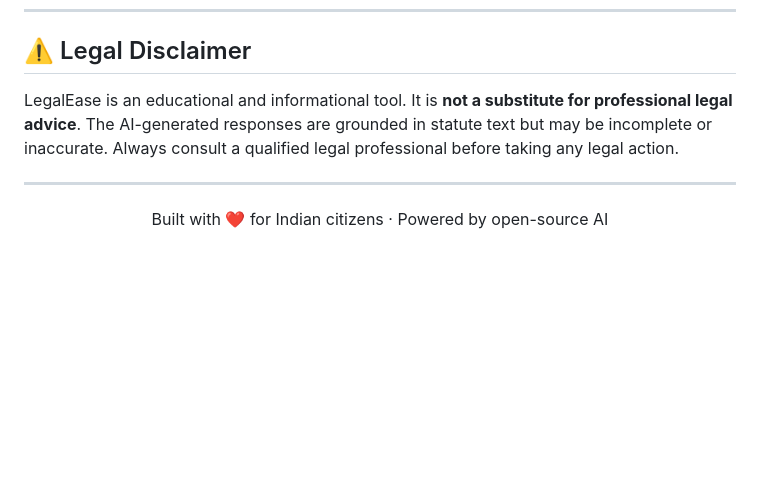
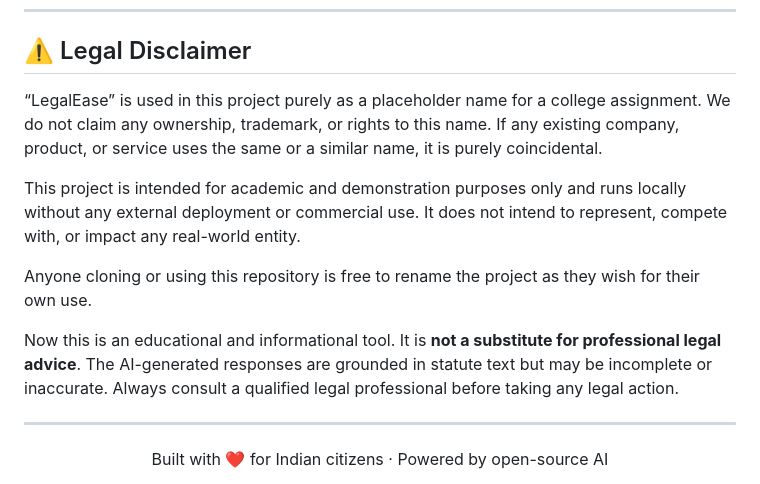
Before and after one commit to Shahadkonnekkatt/RAG_AI_Based_Law_Helper, a Markdown page: README.md, the part around the change. Rendered like a GitHub page; blank space fills up the shorter version.

Commit message:
Update legal disclaimer and project purpose
Clarified the purpose of the project and its legal disclaimer.

```diff
--- a/README.md
+++ b/README.md
@@ -370,7 +370,13 @@ PDF            PDF.js (CDN, client-side)
 
 ## ⚠️ Legal Disclaimer
 
-LegalEase is an educational and informational tool. It is **not a substitute for professional legal advice**. The AI-generated responses are grounded in statute text but may be incomplete or inaccurate. Always consult a qualified legal professional before taking any legal action.
+“LegalEase” is used in this project purely as a placeholder name for a college assignment. We do not claim any ownership, trademark, or rights to this name. If any existing company, product, or service uses the same or a similar name, it is purely coincidental.
+
+This project is intended for academic and demonstration purposes only and runs locally without any external deployment or commercial use. It does not intend to represent, compete with, or impact any real-world entity.
+
+Anyone cloning or using this repository is free to rename the project as they wish for their own use.
+
+Now this is an educational and informational tool. It is **not a substitute for professional legal advice**. The AI-generated responses are grounded in statute text but may be incomplete or inaccurate. Always consult a qualified legal professional before taking any legal action.
 
 ---
 
```
